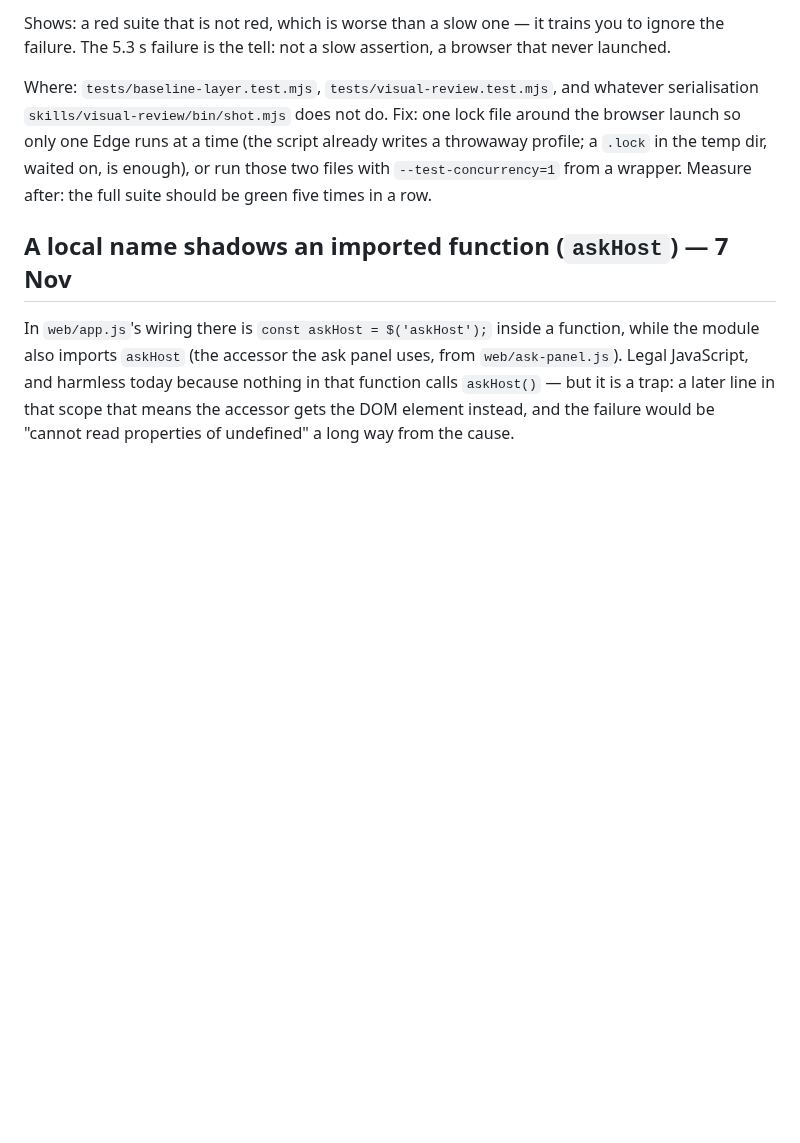
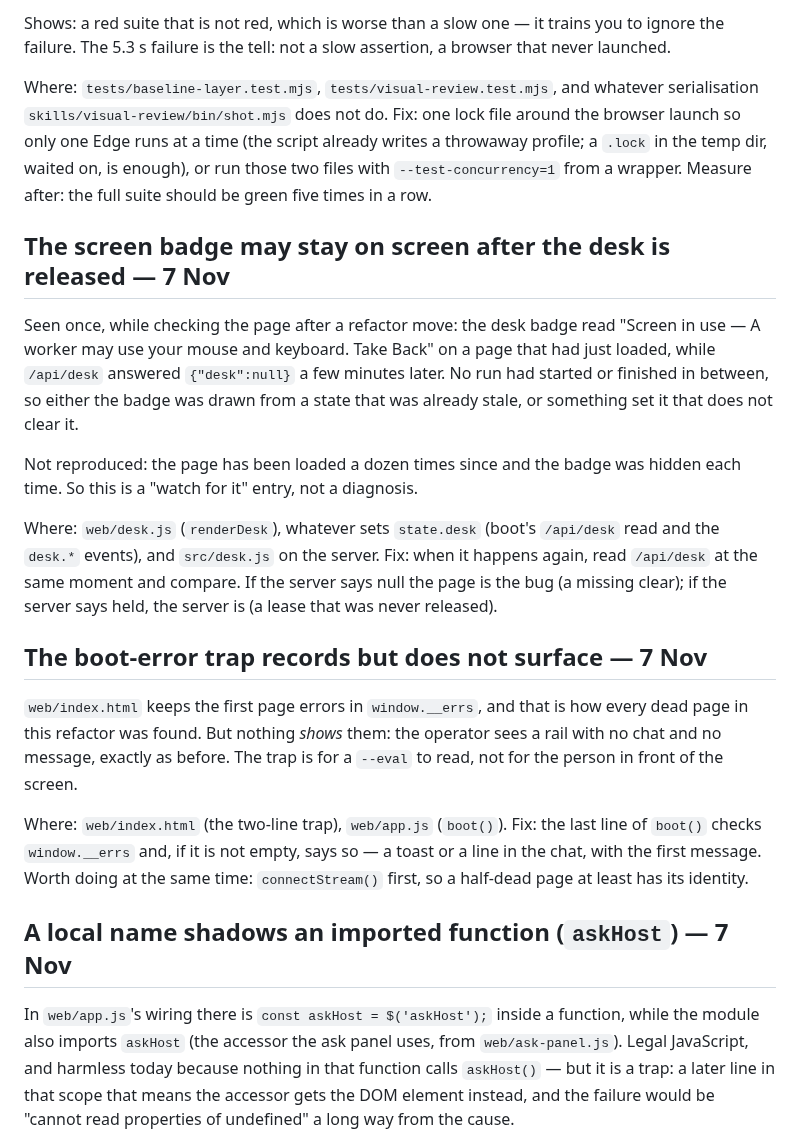
Before and after one commit to DarkDvr/Synapse, a Markdown page: docs/known-issues.md, the part around the change. Rendered like a GitHub page; blank space fills up the shorter version.

Commit message:
Known issues: a stale screen badge, and a trap that records but does not show
The desk badge said 'Screen in use' on a page that had just loaded while
/api/desk answered null. Not reproduced since — filed as watch-for-it with
the exact comparison to run when it happens again.

And the boot-error trap is honest about its limit: it records into
window.__errs and nothing reads it, so the operator still sees a rail with no
chat. The fix is written down.

```diff
--- a/docs/known-issues.md
+++ b/docs/known-issues.md
@@ -28,6 +28,35 @@ Fix: one lock file around the browser launch so only one Edge runs at a time (th
 script already writes a throwaway profile; a `.lock` in the temp dir, waited on, is
 enough), or run those two files with `--test-concurrency=1` from a wrapper. Measure
 after: the full suite should be green five times in a row.
+
+## The screen badge may stay on screen after the desk is released — 7 Nov
+
+Seen once, while checking the page after a refactor move: the desk badge read "Screen
+in use — A worker may use your mouse and keyboard. Take Back" on a page that had just
+loaded, while `/api/desk` answered `{"desk":null}` a few minutes later. No run had
+started or finished in between, so either the badge was drawn from a state that was
+already stale, or something set it that does not clear it.
+
+Not reproduced: the page has been loaded a dozen times since and the badge was hidden
+each time. So this is a "watch for it" entry, not a diagnosis.
+
+Where: `web/desk.js` (`renderDesk`), whatever sets `state.desk` (boot's `/api/desk`
+read and the `desk.*` events), and `src/desk.js` on the server.
+Fix: when it happens again, read `/api/desk` at the same moment and compare. If the
+server says null the page is the bug (a missing clear); if the server says held, the
+server is (a lease that was never released).
+
+## The boot-error trap records but does not surface — 7 Nov
+
+`web/index.html` keeps the first page errors in `window.__errs`, and that is how every
+dead page in this refactor was found. But nothing *shows* them: the operator sees a
+rail with no chat and no message, exactly as before. The trap is for a `--eval` to
+read, not for the person in front of the screen.
+
+Where: `web/index.html` (the two-line trap), `web/app.js` (`boot()`).
+Fix: the last line of `boot()` checks `window.__errs` and, if it is not empty, says so
+— a toast or a line in the chat, with the first message. Worth doing at the same time:
+`connectStream()` first, so a half-dead page at least has its identity.
 
 ## A local name shadows an imported function (`askHost`) — 7 Nov
 
```
